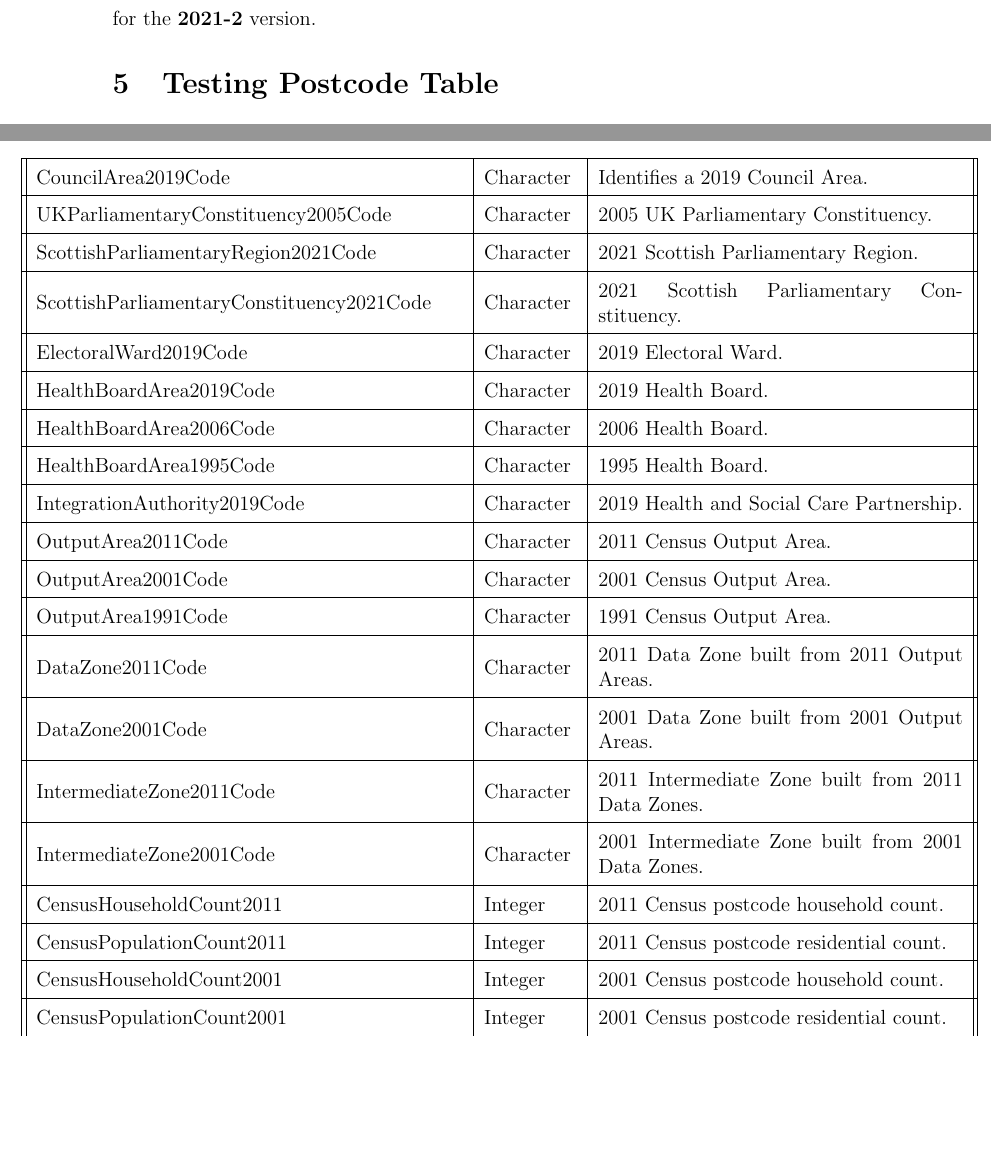
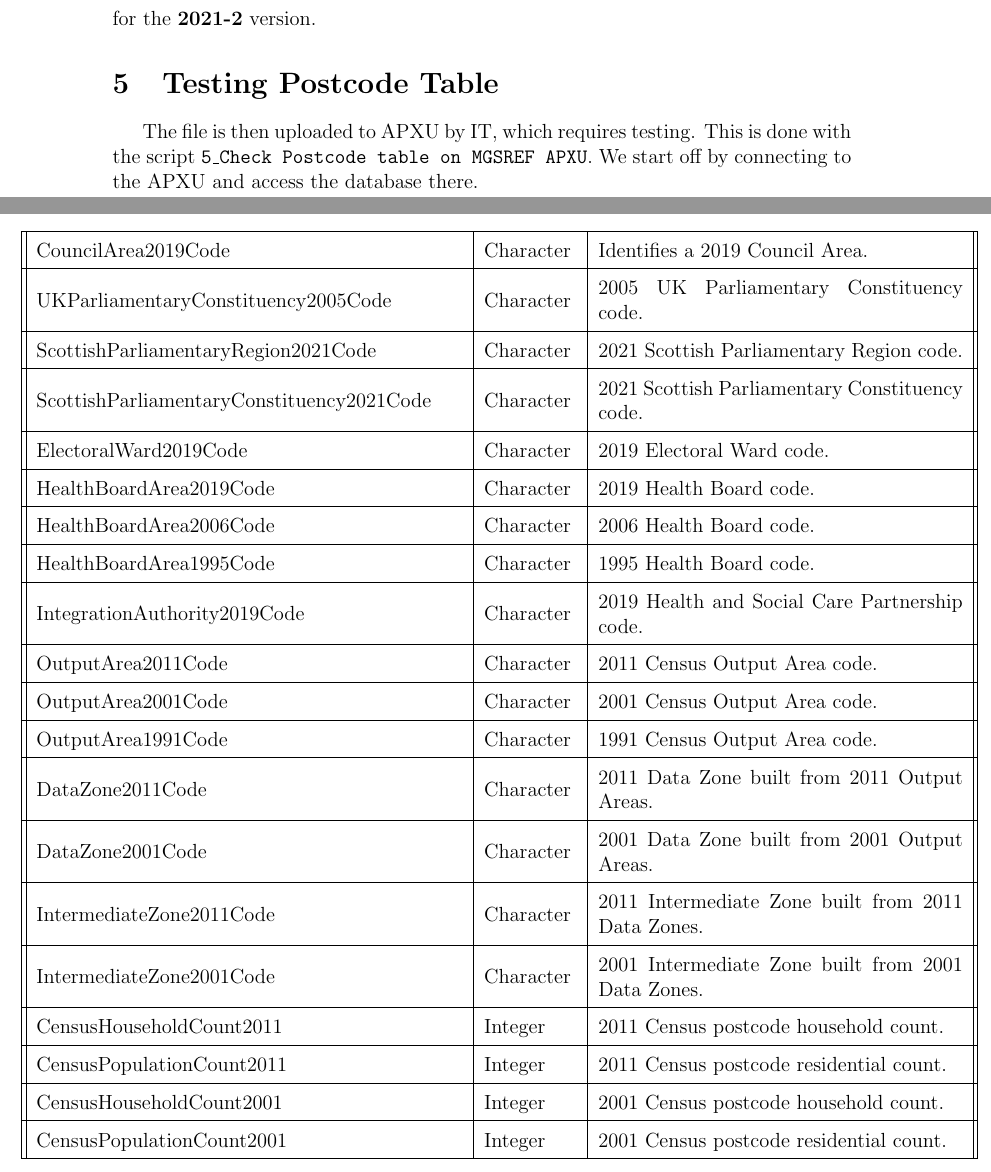
Before and after one commit to Gerald-Leung/SPD, a LaTeX document (LaTeX_Docs/SPD_Summary.tex): two parts of pages 4 and 6 of 9, joined at a grey line, cut so that both start at the same text, the shorter picture padded with empty space. Compiled offline with pdfLaTeX.

Commit message:
fix geometry

```diff
--- a/LaTeX_Docs/SPD_Summary.tex
+++ b/LaTeX_Docs/SPD_Summary.tex
@@ -375,9 +375,13 @@ reordered, and saved as
 for the \textbf{2021-2} version.
 
 \section{Testing Postcode Table}
+The file is then uploaded to APXU by IT,
+which requires testing. This is done with the script
+\texttt{5\_Check Postcode table on MGSREF APXU}.
+We start off by connecting to the APXU and access
+the database there.
 
 \newgeometry{left=10mm,right=40mm}
-
 \appendix
 \section{Appendix: Data Dictionary}\label{appendix:dict}
 Here we reproduced and summarised the data dictionary provided by the NRS. Table {\ref{tab:SPD_DICT}} shows the rough definition of the data within \texttt{SingleRecord.csv}
@@ -409,17 +413,17 @@ Latitude & Numeric & Coordinates in degrees.\\ \hline
 Longitude & Numeric & Coordinates in degrees.\\ \hline
 SplitIndicator & Character & Split postcode indicator. Y/N.\\ \hline
 CouncilArea2019Code & Character & Identifies a 2019 Council Area.\\ \hline
-UKParliamentaryConstituency2005Code & Character & 2005 UK Parliamentary Constituency.\\ \hline
-ScottishParliamentaryRegion2021Code & Character & 2021 Scottish Parliamentary Region.\\ \hline
-ScottishParliamentaryConstituency2021Code & Character & 2021 Scottish Parliamentary Constituency.\\ \hline
-ElectoralWard2019Code & Character & 2019 Electoral Ward.\\ \hline
-HealthBoardArea2019Code & Character & 2019 Health Board.\\ \hline
-HealthBoardArea2006Code & Character & 2006 Health Board.\\ \hline
-HealthBoardArea1995Code & Character & 1995 Health Board.\\ \hline
-IntegrationAuthority2019Code & Character & 2019 Health and Social Care Partnership.\\ \hline
-OutputArea2011Code & Character & 2011 Census Output Area.\\ \hline
-OutputArea2001Code & Character & 2001 Census Output Area.\\ \hline
-OutputArea1991Code & Character & 1991 Census Output Area.\\ \hline
+UKParliamentaryConstituency2005Code & Character & 2005 UK Parliamentary Constituency code.\\ \hline
+ScottishParliamentaryRegion2021Code & Character & 2021 Scottish Parliamentary Region code.\\ \hline
+ScottishParliamentaryConstituency2021Code & Character & 2021 Scottish Parliamentary Constituency code.\\ \hline
+ElectoralWard2019Code & Character & 2019 Electoral Ward code.\\ \hline
+HealthBoardArea2019Code & Character & 2019 Health Board code.\\ \hline
+HealthBoardArea2006Code & Character & 2006 Health Board code.\\ \hline
+HealthBoardArea1995Code & Character & 1995 Health Board code.\\ \hline
+IntegrationAuthority2019Code & Character & 2019 Health and Social Care Partnership code.\\ \hline
+OutputArea2011Code & Character & 2011 Census Output Area code.\\ \hline
+OutputArea2001Code & Character & 2001 Census Output Area code.\\ \hline
+OutputArea1991Code & Character & 1991 Census Output Area code.\\ \hline
 DataZone2011Code & Character & 2011 Data Zone built from 2011 Output Areas.\\ \hline
 DataZone2001Code & Character & 2001 Data Zone built from 2001 Output Areas.\\ \hline
 IntermediateZone2011Code & Character & 2011 Intermediate Zone built from 2011 Data Zones.\\ \hline
```
Also changed, not shown: LaTeX_Docs/SPD_Summary.pdf, LaTeX_Docs/SPD_Summary.tex (2 more changed lines), 2 other files.
